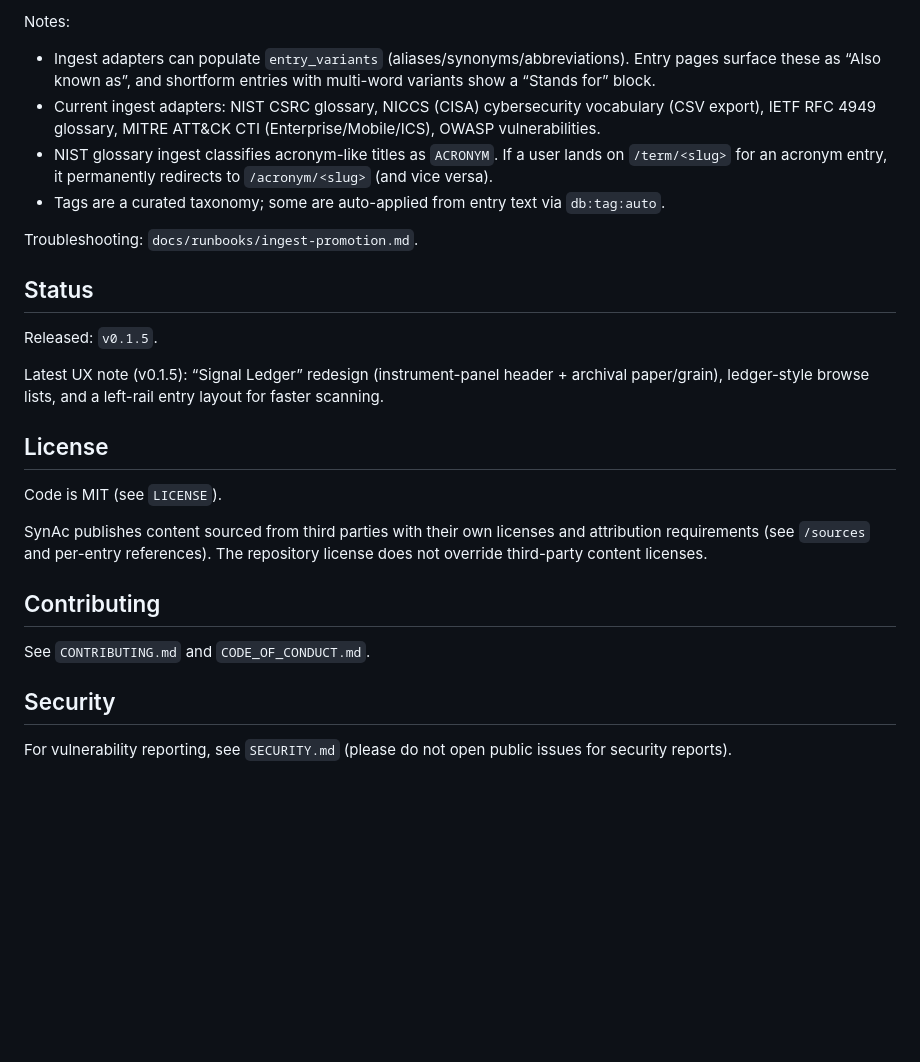
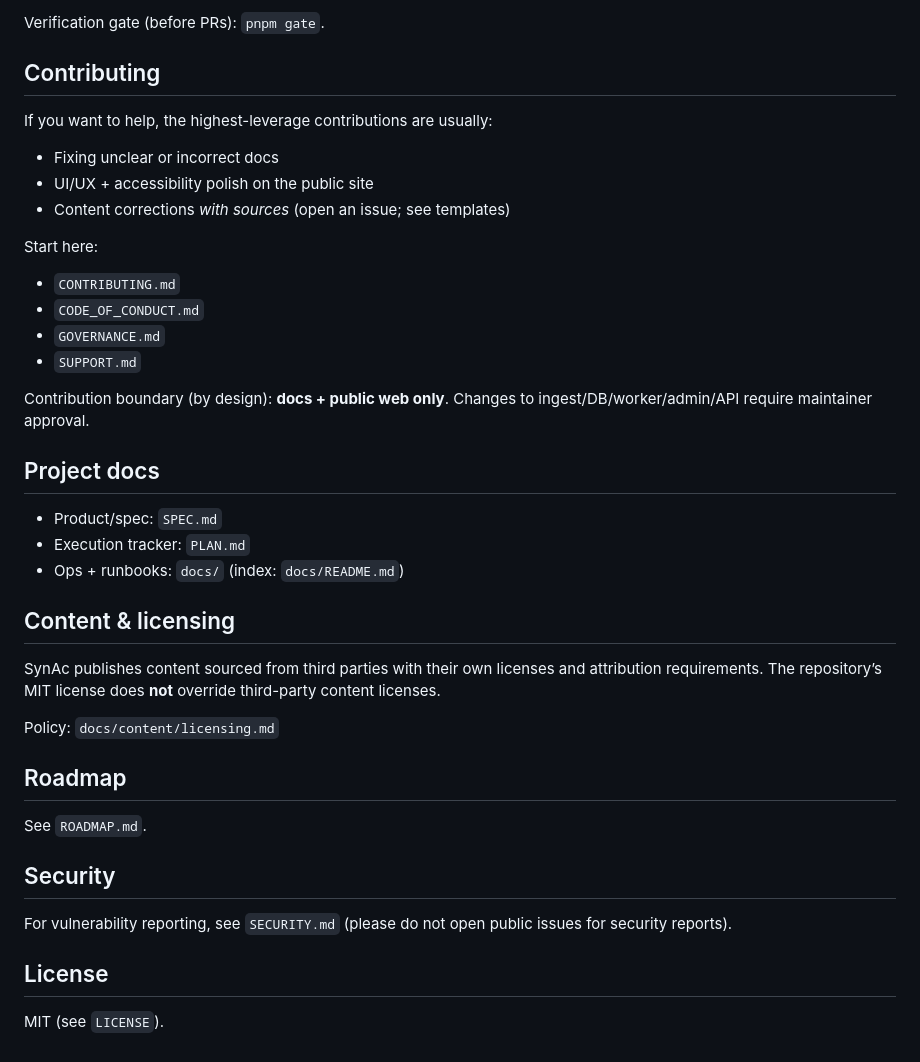
Before and after one commit to amanthanvi/synac, a Markdown page: README.md, the part around one of its changes. GitHub-like rendering; blank space fills up the shorter version.

```diff
--- a/README.md
+++ b/README.md
@@ -77,27 +52,40 @@ Production does not ingest directly. Instead:
-Notes:
-- Ingest adapters can populate `entry_variants` (aliases/synonyms/abbreviations). Entry pages surface these as “Also known as”, and shortform entries with multi-word variants show a “Stands for” block.
-- Current ingest adapters: NIST CSRC glossary, NICCS (CISA) cybersecurity vocabulary (CSV export), IETF RFC 4949 glossary, MITRE ATT&CK CTI (Enterprise/Mobile/ICS), OWASP vulnerabilities.
-- NIST glossary ingest classifies acronym-like titles as `ACRONYM`. If a user lands on `/term/<slug>` for an acronym entry, it permanently redirects to `/acronym/<slug>` (and vice versa).
-- Tags are a curated taxonomy; some are auto-applied from entry text via `db:tag:auto`.
-
-Troubleshooting: `docs/runbooks/ingest-promotion.md`.
-
-## Status
-
-Released: `v0.1.5`.
-
-Latest UX note (v0.1.5): “Signal Ledger” redesign (instrument-panel header + archival paper/grain), ledger-style browse lists, and a left-rail entry layout for faster scanning.
-
-## License
-
-Code is MIT (see `LICENSE`).
-
-SynAc publishes content sourced from third parties with their own licenses and attribution requirements (see `/sources` and per-entry references). The repository license does not override third-party content licenses.
+Verification gate (before PRs): `pnpm gate`.
 
 ## Contributing
 
-See `CONTRIBUTING.md` and `CODE_OF_CONDUCT.md`.
+If you want to help, the highest-leverage contributions are usually:
+- Fixing unclear or incorrect docs
+- UI/UX + accessibility polish on the public site
+- Content corrections *with sources* (open an issue; see templates)
+
+Start here:
+- `CONTRIBUTING.md`
+- `CODE_OF_CONDUCT.md`
+- `GOVERNANCE.md`
+- `SUPPORT.md`
+
+Contribution boundary (by design): **docs + public web only**. Changes to ingest/DB/worker/admin/API require maintainer approval.
+
+## Project docs
+
+- Product/spec: `SPEC.md`
+- Execution tracker: `PLAN.md`
+- Ops + runbooks: `docs/` (index: `docs/README.md`)
+
+## Content & licensing
+
+SynAc publishes content sourced from third parties with their own licenses and attribution requirements. The repository’s MIT license does **not** override third-party content licenses.
+
+Policy: `docs/content/licensing.md`
+
+## Roadmap
+
+See `ROADMAP.md`.
 
 ## Security
 
 For vulnerability reporting, see `SECURITY.md` (please do not open public issues for security reports).
+
+## License
+
+MIT (see `LICENSE`).
```
Also changed, not shown: other parts of README.md (+32 -57 lines), CHANGELOG.md (added, +67 -0 lines), CONTRIBUTING.md (+50 -4 lines), GOVERNANCE.md (added, +32 -0 lines), ROADMAP.md (added, +20 -0 lines), SUPPORT.md (added, +28 -0 lines), docs/README.md (added, +35 -0 lines), docs/RELEASING.md (+6 -3 lines), docs/architecture/overview.md (added, +36 -0 lines), docs/community/triage.md (added, +35 -0 lines), docs/content/licensing.md (added, +41 -0 lines), docs/contributing/docs.md (added, +30 -0 lines), docs/contributing/local-dev.md (added, +49 -0 lines), docs/contributing/public-web.md (added, +43 -0 lines), 3 more files, 1 other file.
